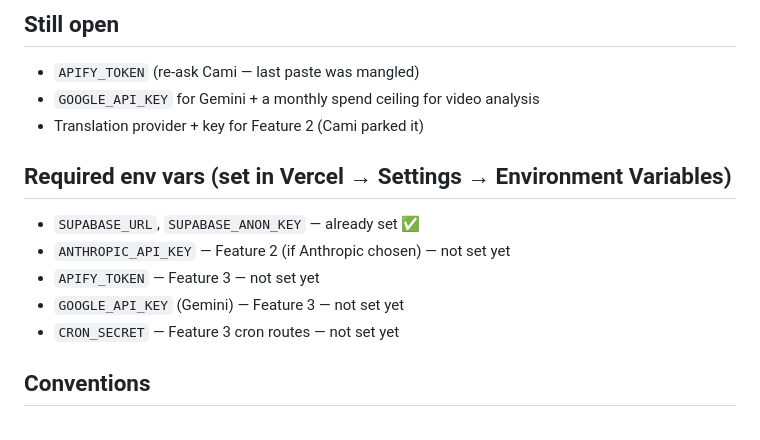
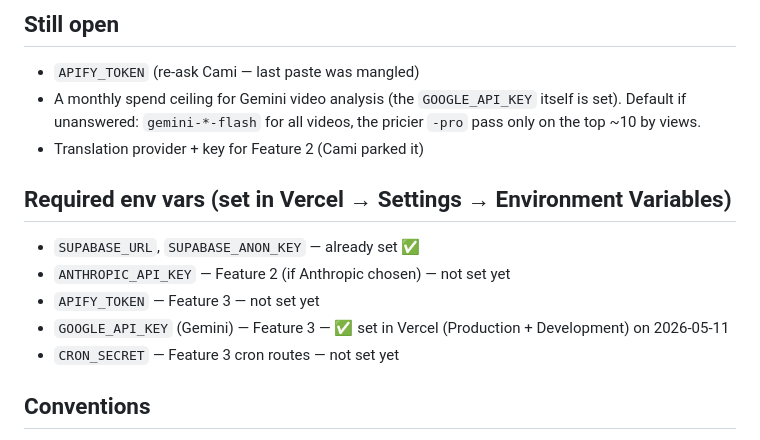
Before and after one commit to camiinthisthang/padel-content-schedule, a Markdown page: CLAUDE.md, the part around the change. GitHub-like rendering.

Commit message:
CLAUDE.md: GOOGLE_API_KEY now set in Vercel; note default Gemini budget cap

```diff
--- a/CLAUDE.md
+++ b/CLAUDE.md
@@ -121,14 +121,14 @@ Don't over-build this; it works.
 
 ## Still open
 - `APIFY_TOKEN` (re-ask Cami — last paste was mangled)
-- `GOOGLE_API_KEY` for Gemini + a monthly spend ceiling for video analysis
+- A monthly spend ceiling for Gemini video analysis (the `GOOGLE_API_KEY` itself is set). Default if unanswered: `gemini-*-flash` for all videos, the pricier `-pro` pass only on the top ~10 by views.
 - Translation provider + key for Feature 2 (Cami parked it)
 
 ## Required env vars (set in Vercel → Settings → Environment Variables)
 - `SUPABASE_URL`, `SUPABASE_ANON_KEY` — already set ✅
 - `ANTHROPIC_API_KEY` — Feature 2 (if Anthropic chosen) — not set yet
 - `APIFY_TOKEN` — Feature 3 — not set yet
-- `GOOGLE_API_KEY` (Gemini) — Feature 3 — not set yet
+- `GOOGLE_API_KEY` (Gemini) — Feature 3 — ✅ set in Vercel (Production + Development) on 2026-05-11
 - `CRON_SECRET` — Feature 3 cron routes — not set yet
 
 ## Conventions
```
